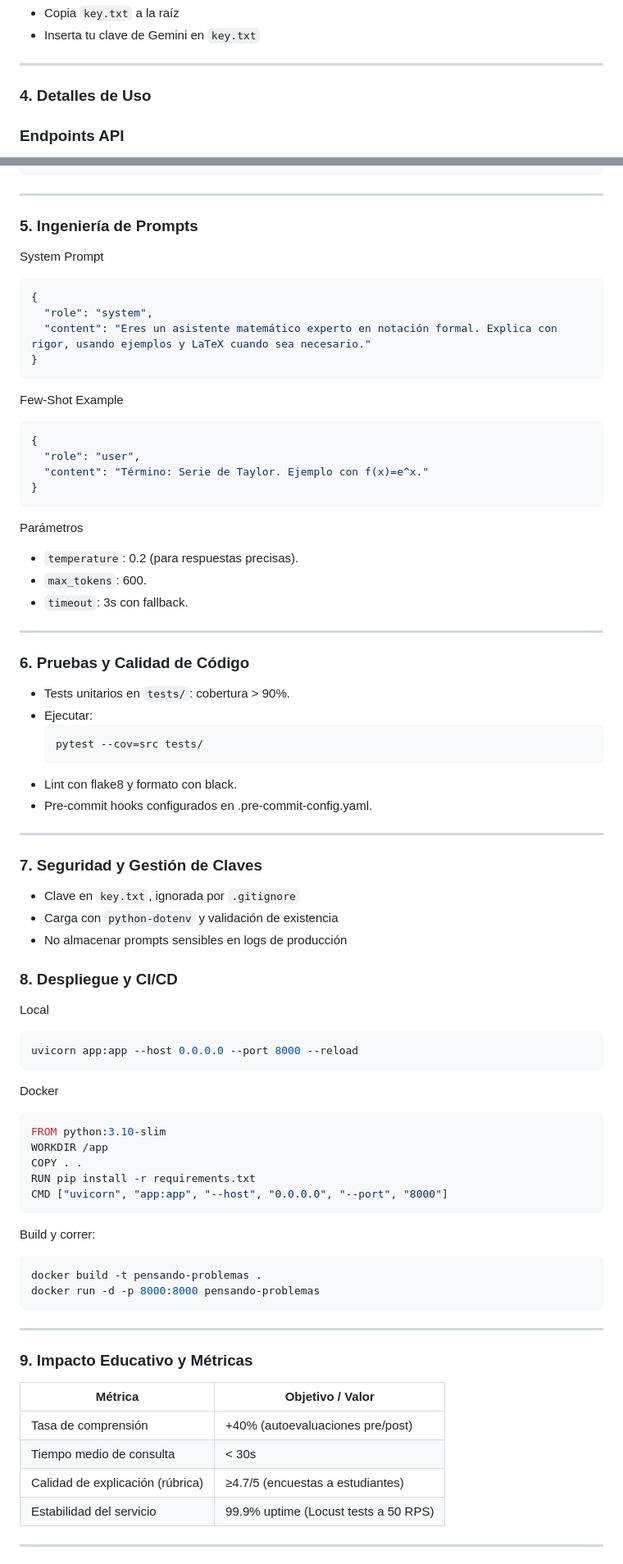
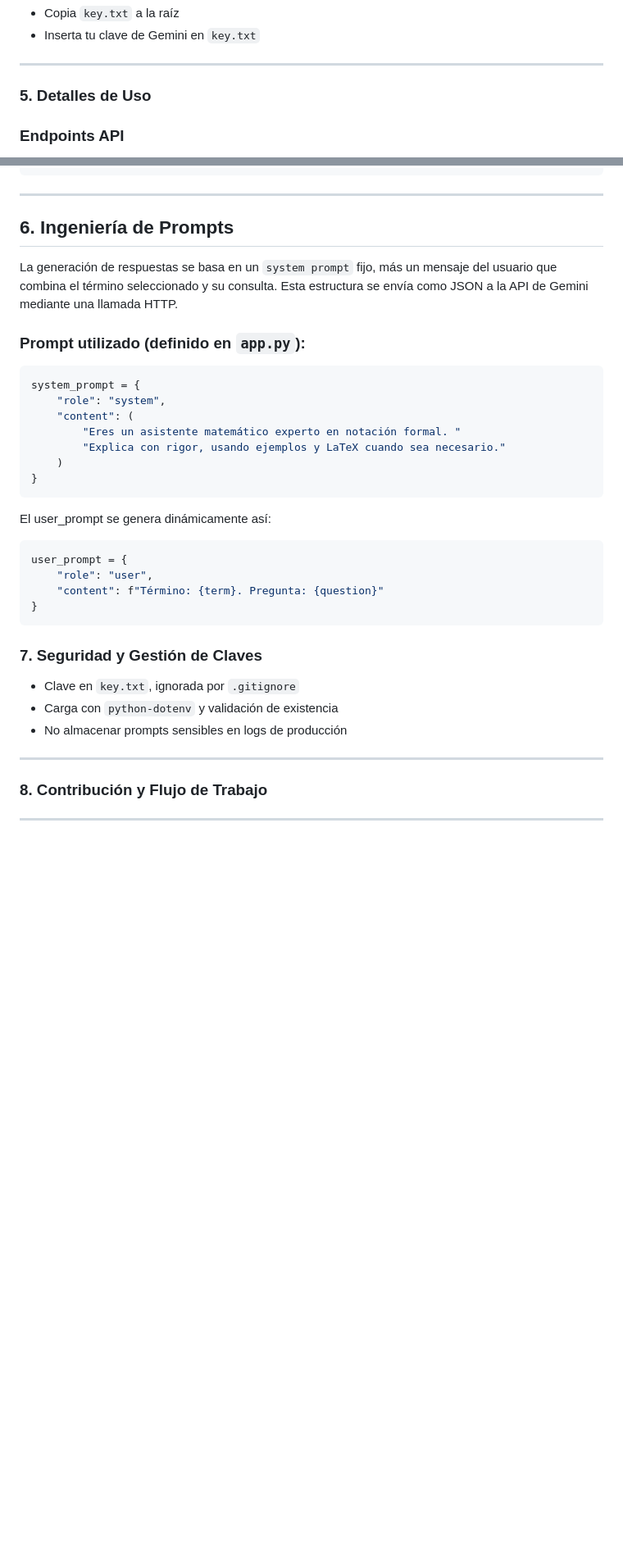
Before and after one commit to larubiano0/Parcial3-He2AI, a Markdown page: README.md, 2 parts joined by grey strips. Shown at 82% size. Drawn GitHub-style; blank space fills up the shorter version.

````diff
--- a/README.md
+++ b/README.md
@@ -101,7 +103,7 @@ Si bien no implementamos aún la lógica completa del agente, dejamos estructura
 - Copia `key.txt` a la raíz
 - Inserta tu clave de Gemini en `key.txt`
 ---
-### 4. Detalles de Uso
+### 5. Detalles de Uso
 
 ### Endpoints API
 
@@ -139,66 +141,35 @@ curl -X POST http://localhost:8000/api/ask \
   -d '{"term":"Conjunto","question":"¿Cómo se define matemáticamente?"}'
 ```
 ---
-### 5. Ingeniería de Prompts
+## 6. Ingeniería de Prompts
 
-System Prompt
-```json
-{
-  "role": "system",
-  "content": "Eres un asistente matemático experto en notación formal. Explica con rigor, usando ejemplos y LaTeX cuando sea necesario."
+La generación de respuestas se basa en un `system prompt` fijo, más un mensaje del usuario que combina el término seleccionado y su consulta. Esta estructura se envía como JSON a la API de Gemini mediante una llamada HTTP.
+
+### Prompt utilizado (definido en `app.py`):
+
+```python
+system_prompt = {
+    "role": "system",
+    "content": (
+        "Eres un asistente matemático experto en notación formal. "
+        "Explica con rigor, usando ejemplos y LaTeX cuando sea necesario."
+    )
 }
 ```
-Few-Shot Example
-```json
-{
-  "role": "user",
-  "content": "Término: Serie de Taylor. Ejemplo con f(x)=e^x."
+El user_prompt se genera dinámicamente así:
+```python
+user_prompt = {
+    "role": "user",
+    "content": f"Término: {term}. Pregunta: {question}"
 }
 ```
-Parámetros
-- `temperature`: 0.2 (para respuestas precisas).
-- `max_tokens`: 600.
-- `timeout`: 3s con fallback.
----
-### 6. Pruebas y Calidad de Código
-- Tests unitarios en `tests/`: cobertura > 90%.
-- Ejecutar:
-  ```bash
-  pytest --cov=src tests/
-- Lint con flake8 y formato con black.
-- Pre-commit hooks configurados en .pre-commit-config.yaml.
----
+
 ### 7. Seguridad y Gestión de Claves
 - Clave en `key.txt`, ignorada por `.gitignore`
 - Carga con `python-dotenv` y validación de existencia
 - No almacenar prompts sensibles en logs de producción
 
-### 8. Despliegue y CI/CD
-Local
-```bash
-uvicorn app:app --host 0.0.0.0 --port 8000 --reload
-```
-Docker
-```dockerfile
-FROM python:3.10-slim
-WORKDIR /app
-COPY . .
-RUN pip install -r requirements.txt
-CMD ["uvicorn", "app:app", "--host", "0.0.0.0", "--port", "8000"]
-```
-Build y correr:
-```bash
-docker build -t pensando-problemas .
-docker run -d -p 8000:8000 pensando-problemas
-```
 ---
-### 9. Impacto Educativo y Métricas
-
-| Métrica                         | Objetivo / Valor                                    |
-|---------------------------------|-----------------------------------------------------|
-| Tasa de comprensión             | +40% (autoevaluaciones pre/post)                    |
-| Tiempo medio de consulta        | < 30s                                               |
-| Calidad de explicación (rúbrica)| ≥4.7/5 (encuestas a estudiantes)                     |
-| Estabilidad del servicio        | 99.9% uptime (Locust tests a 50 RPS)                |
+### 8. Contribución y Flujo de Trabajo
 
 ---
````
Also changed, not shown: other parts of README.md (+39 -45 lines).
